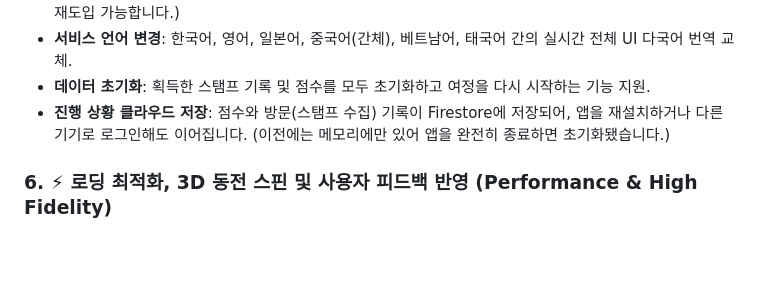
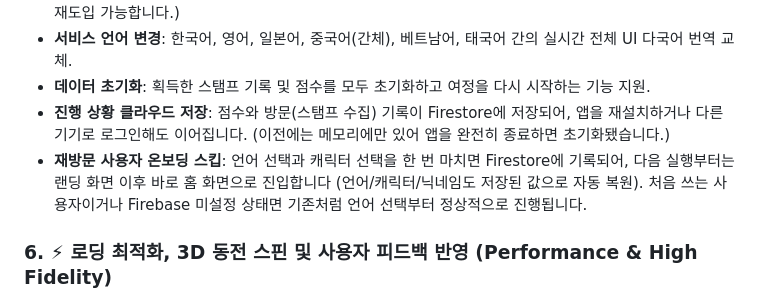
Before and after one commit to 01Kim-Jang/Gyengju-Go-Flutter, a Markdown page: README.md, the part around the change. Drawn GitHub-style; blank space fills up the shorter version.

Commit message:
Update README for returning-user onboarding skip
Co-Authored-By: Claude Sonnet 5 <noreply@anthropic.com>

```diff
--- a/README.md
+++ b/README.md
@@ -60,6 +60,7 @@
 - **서비스 언어 변경**: 한국어, 영어, 일본어, 중국어(간체), 베트남어, 태국어 간의 실시간 전체 UI 다국어 번역 교체.
 - **데이터 초기화**: 획득한 스탬프 기록 및 점수를 모두 초기화하고 여정을 다시 시작하는 기능 지원.
 - **진행 상황 클라우드 저장**: 점수와 방문(스탬프 수집) 기록이 Firestore에 저장되어, 앱을 재설치하거나 다른 기기로 로그인해도 이어집니다. (이전에는 메모리에만 있어 앱을 완전히 종료하면 초기화됐습니다.)
+- **재방문 사용자 온보딩 스킵**: 언어 선택과 캐릭터 선택을 한 번 마치면 Firestore에 기록되어, 다음 실행부터는 랜딩 화면 이후 바로 홈 화면으로 진입합니다 (언어/캐릭터/닉네임도 저장된 값으로 자동 복원). 처음 쓰는 사용자이거나 Firebase 미설정 상태면 기존처럼 언어 선택부터 정상적으로 진행됩니다.
 
 ### 6. ⚡ 로딩 최적화, 3D 동전 스핀 및 사용자 피드백 반영 (Performance & High Fidelity)
 - **포켓스탑 로딩 속도 즉시 단축 (Preloaded Spots)**: 기존 공공데이터 API 전체 호출 방식의 네트워크 지연 및 파싱 병목을 해결하기 위해 경주 전용 다국어 데이터를 미리 정제하여 패키징([preloaded_spots.dart](file:///c:/Users/baram/.gemini/antigravity/scratch/gyeongju_go_flutter/lib/data/preloaded_spots.dart))하여 첫 앱 실행 및 언어 전환 로딩 속도를 즉각적으로 끌어올렸습니다.
```
